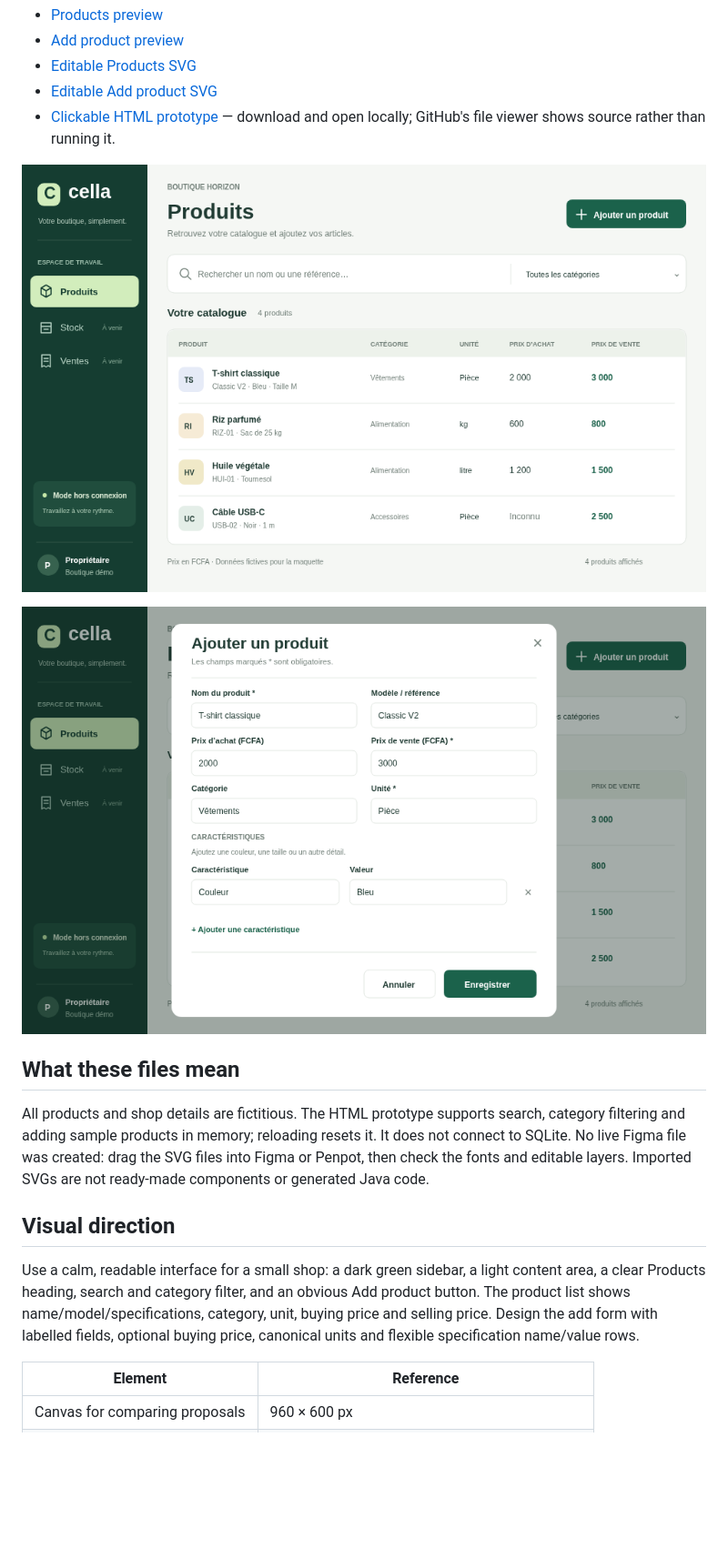
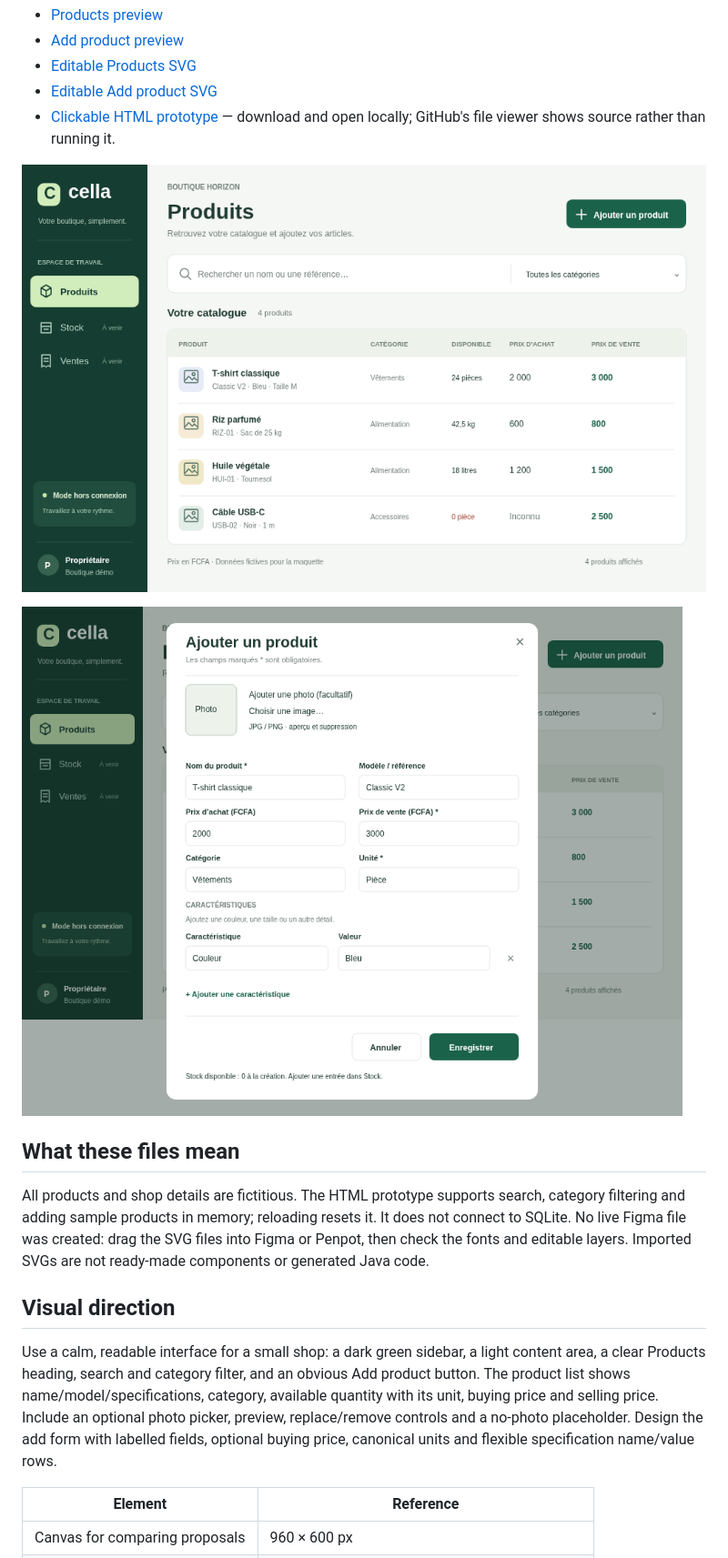
Before and after one commit to boscopatrick907-coder/sji-innova, a Markdown page: docs/team/CHARLES.md, the part around the change printed below. Shown: that part at 91% size. GitHub-like rendering; pictures changed too: docs/design/add-product.png, docs/design/products.png; blank space fills up the shorter version.

Commit message:
Add photo picker and available stock to design proposal

```diff
--- a/docs/team/CHARLES.md
+++ b/docs/team/CHARLES.md
@@ -34,7 +34,8 @@ not ready-made components or generated Java code.
 Use a calm, readable interface for a small shop: a dark green sidebar, a light
 content area, a clear Products heading, search and category filter, and an obvious
 Add product button. The product list shows name/model/specifications, category,
-unit, buying price and selling price. Design the add form with labelled fields,
+available quantity with its unit, buying price and selling price. Include an
+optional photo picker, preview, replace/remove controls and a no-photo placeholder. Design the add form with labelled fields,
 optional buying price, canonical units and flexible specification name/value rows.
 
 | Element | Reference |
```
Also changed, not shown: other parts of docs/team/CHARLES.md (+19 -0 lines), 3 other files.
